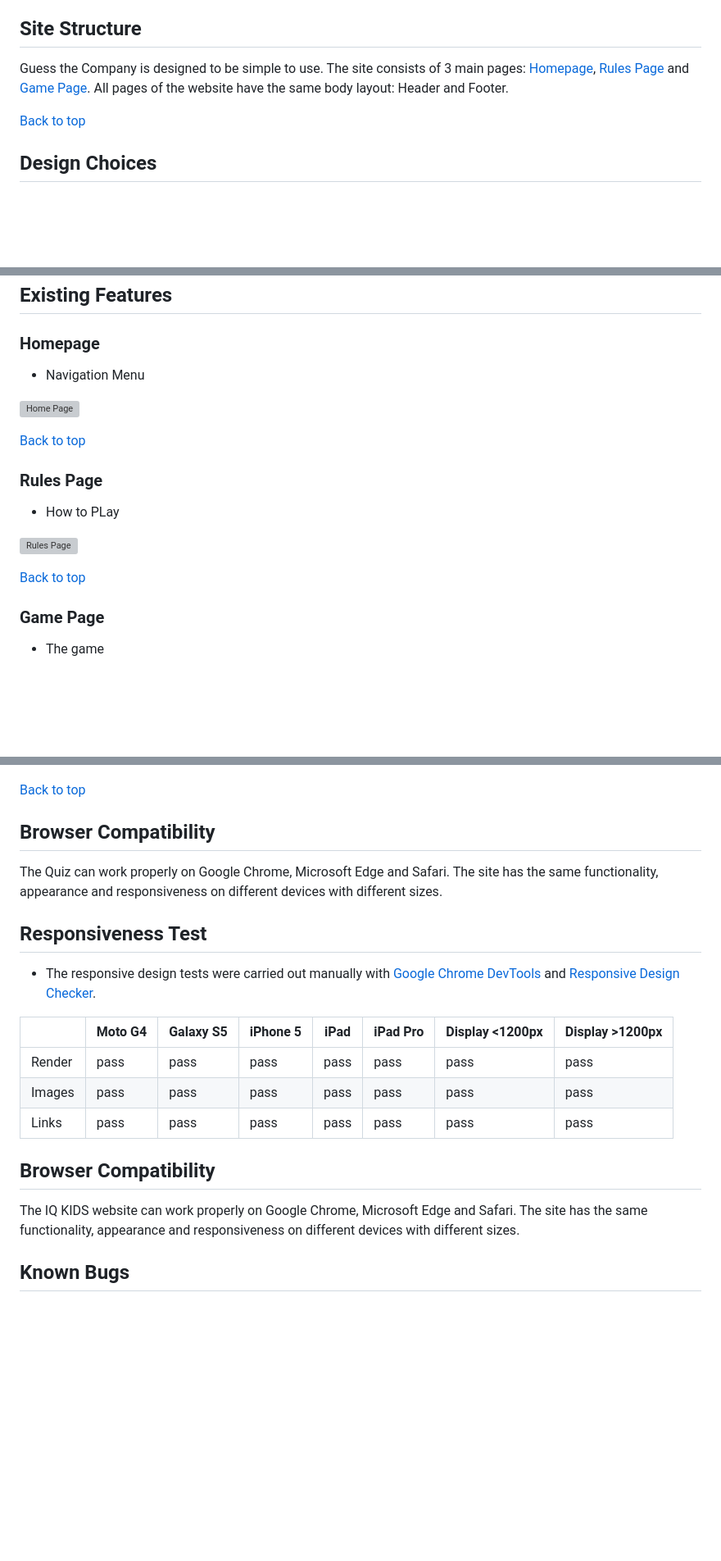
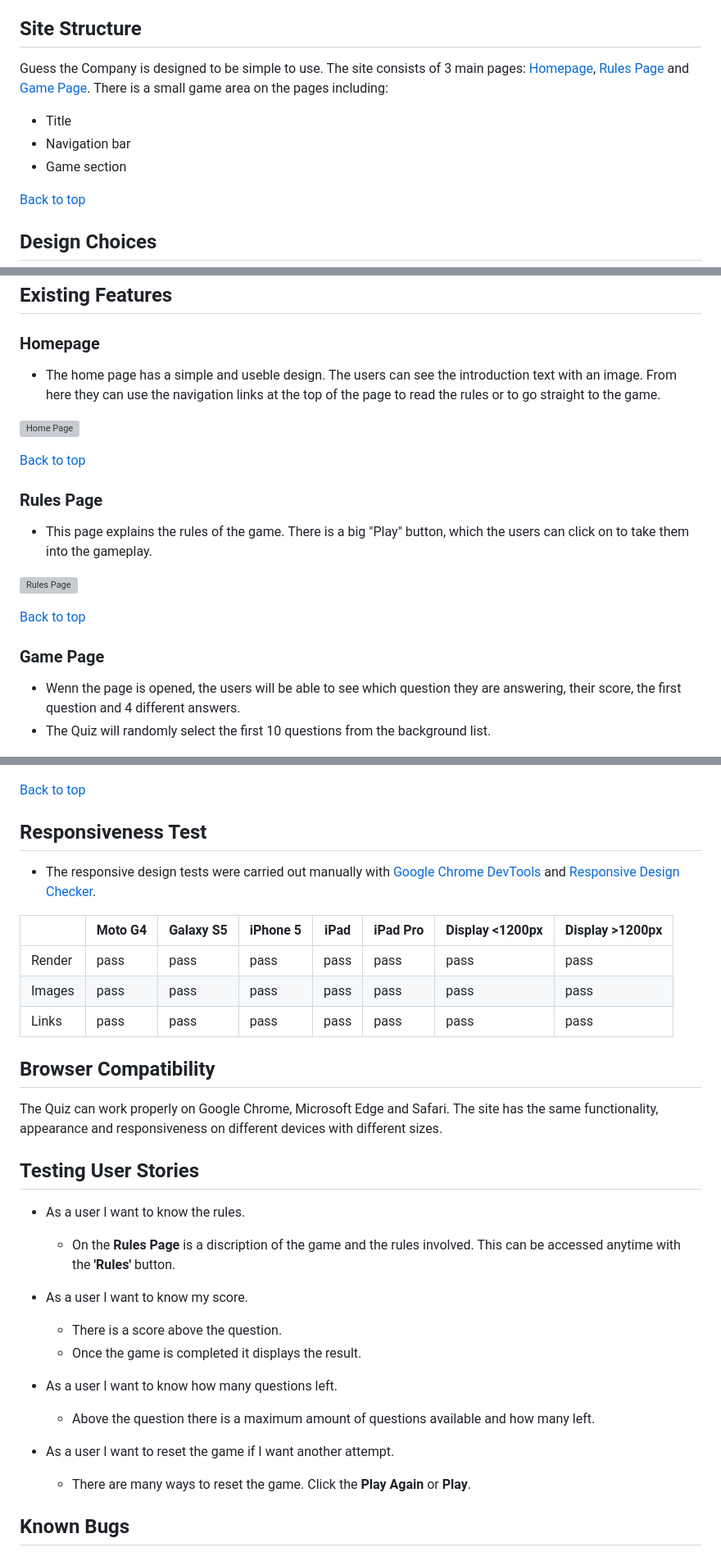
Before and after one commit to KseniaSOS/Guess-the-Company, a Markdown page: README.md, 3 parts joined by grey strips. Shown: that part at 82% size. GitHub-like rendering; blank space fills up the shorter version; grey boxes are pictures that could not be loaded.

Commit message:
docs: add README.md file

```diff
--- a/README.md
+++ b/README.md
@@ -40,7 +49,11 @@ The wireframes were produced in [Balsamiq](https://balsamiq.com). There are fram
 [Back to top](<#contents>)
 
 ## Site Structure
-Guess the Company is designed to be simple to use. The site consists of 3 main pages: [Homepage](index.html), [Rules Page](rules.html) and [Game Page](game.html). All pages of the website have the same body layout: Header and Footer.
+Guess the Company is designed to be simple to use. The site consists of 3 main pages: [Homepage](index.html), [Rules Page](rules.html) and [Game Page](game.html).
+There is a small game area on the pages including:
+* Title
+* Navigation bar
+* Game section
 
 [Back to top](<#contents>)
 
@@ -61,7 +74,7 @@ The following colors were used on the website:
 ## Existing Features
 ### Homepage
 
-* Navigation Menu
+* The home page has a simple and useble design. The users can see the introduction text with an image. From here they can use the navigation links at the top of the page to read the rules or to go straight to the game.
 
 ![Home Page](assets/readme-images/homepage.png)
 
@@ -69,7 +82,7 @@ The following colors were used on the website:
 
 ### Rules Page
 
-* How to PLay
+* This page explains the rules of the game. There is a big "Play" button, which the users can click on to take them into the gameplay.
 
 ![Rules Page](assets/readme-images/rules.png)
 
@@ -77,7 +90,8 @@ The following colors were used on the website:
 
 ### Game Page
 
-* The game
+* Wenn the page is opened, the users will be able to see which question they are answering, their score, the first question and 4 different answers.
+* The Quiz will randomly select the first 10 questions from the background list.
 
 ![Game Page](assets/readme-images/game-page.png)
 
@@ -130,10 +153,6 @@ The CSS validator results are below:
 
 [Back to top](<#contents>)
 
-## Browser Compatibility
-
-The Quiz  can work properly on Google Chrome, Microsoft Edge and Safari. The site has the same functionality, appearance and responsiveness on different devices with different sizes.
-
 ## Responsiveness Test
 
 * The responsive design tests were carried out manually with [Google Chrome DevTools](https://developer.chrome.com/docs/devtools/) and [Responsive Design Checker](https://www.responsivedesignchecker.com/).
@@ -144,9 +163,25 @@ The Quiz  can work properly on Google Chrome, Microsoft Edge and Safari. The sit
 | Images | pass    | pass      | pass     | pass | pass     | pass            | pass            |
 | Links  | pass    | pass      | pass     | pass | pass     | pass            | pass            |
 
+
+
 ## Browser Compatibility
 
-The IQ KIDS website can work properly on Google Chrome, Microsoft Edge and Safari. The site has the same functionality, appearance and responsiveness on different devices with different sizes.
+The Quiz  can work properly on Google Chrome, Microsoft Edge and Safari. The site has the same functionality, appearance and responsiveness on different devices with different sizes.
+
+## Testing User Stories
+* As a user I want to know the rules.
+    * On the **Rules Page** is a discription of the game and the rules involved. This can be accessed anytime with the **'Rules'** button.
+
+* As a user I want to know my score.
+    * There is a score above the question.
+    * Once the game is completed it displays the result.
+
+* As a user I want to know how many questions left.
+    * Above the question there is a maximum amount of questions available and how many left.
+
+* As a user I want to reset the game if I want another attempt.
+    * There are many ways to reset the game. Click the **Play Again** or **Play**.
 
 ## Known Bugs
 
```
Also changed, not shown: other parts of README.md (+18 -0 lines).
